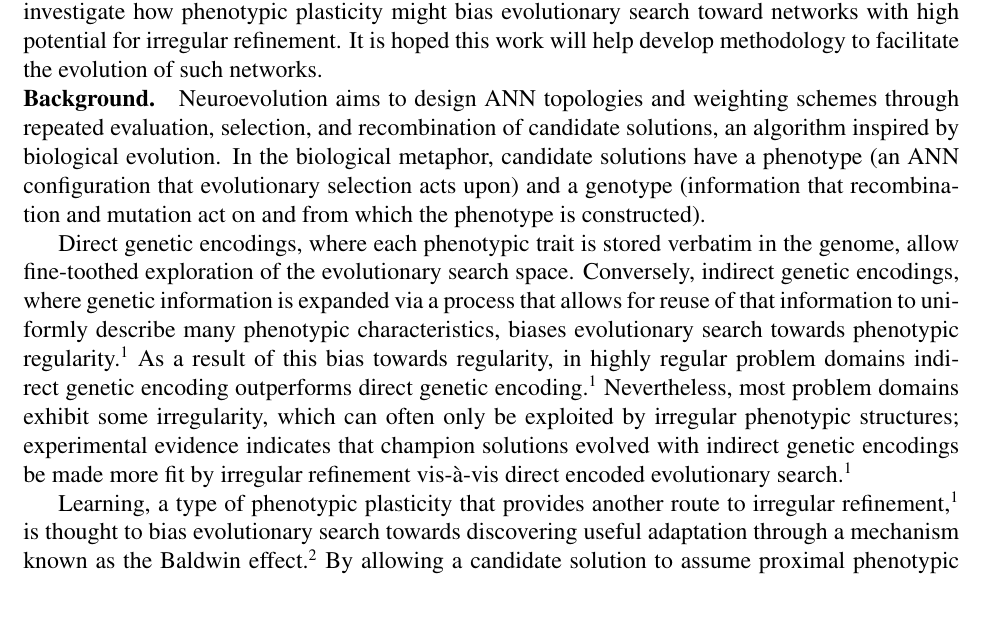
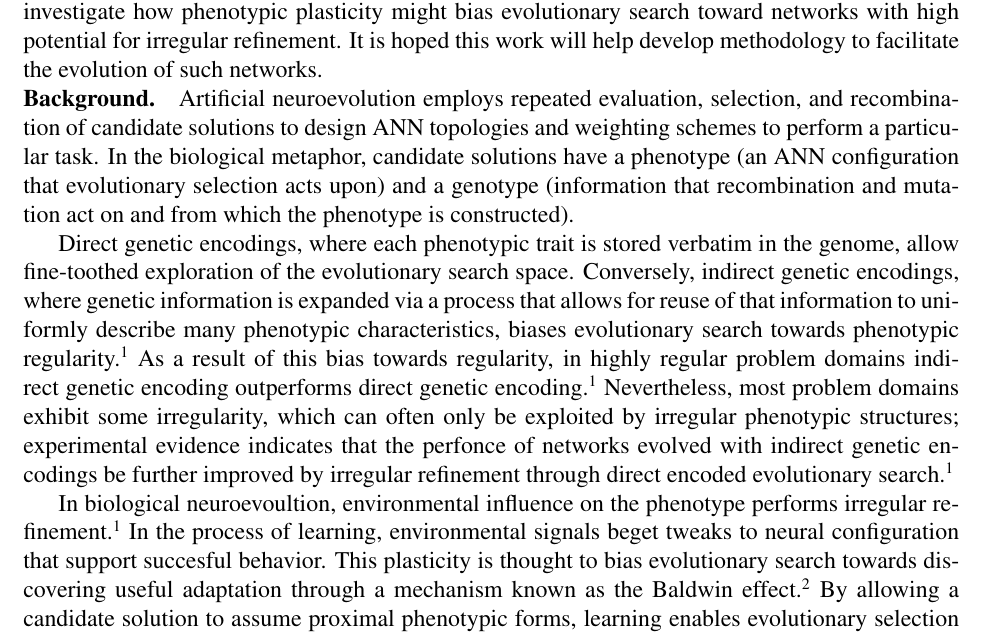
Before and after one commit to mmore500/grfp-research, a LaTeX document (main.tex, which reads tex/background.tex): part of page 1 of 2 before the commit and part of page 1 of 3 after it, cut so that both start at the same text, the shorter picture padded with empty space. Compiled offline with pdfLaTeX.

Commit message:
Revisions to backround section

```diff
--- a/tex/background.tex
+++ b/tex/background.tex
@@ -1,13 +1,16 @@
 \section{Background}
 
-Neuroevolution aims to design ANN topologies and weighting schemes through repeated evaluation, selection, and recombination of candidate solutions, an algorithm inspired by biological evolution.
+Artificial neuroevolution employs repeated evaluation, selection, and recombination of candidate solutions to design ANN topologies and weighting schemes to perform a particular task.
 In the biological metaphor, candidate solutions have a phenotype (an ANN configuration that evolutionary selection acts upon) and a genotype (information that recombination and mutation act on and from which the phenotype is constructed).
 
 Direct genetic encodings, where each phenotypic trait is stored verbatim in the genome, allow fine-toothed exploration of the evolutionary search space.
 Conversely, indirect genetic encodings, where genetic information is expanded via a process that allows for reuse of that information to uniformly describe many phenotypic characteristics, biases evolutionary search towards phenotypic regularity.\autocite{Clune2011OnRegularity}
 As a result of this bias towards regularity, in highly regular problem domains indirect genetic encoding outperforms direct genetic encoding.\autocite{Clune2011OnRegularity}
-Nevertheless, most problem domains exhibit some irregularity, which can often only be exploited by irregular phenotypic structures; experimental evidence indicates that champion solutions evolved with indirect genetic encodings be made more fit by irregular refinement vis-\`a-vis direct encoded evolutionary search.\autocite{Clune2011OnRegularity}
+Nevertheless, most problem domains exhibit some irregularity, which can often only be exploited by irregular phenotypic structures;
+experimental evidence indicates that the perfonce of networks evolved with indirect genetic encodings be further improved by irregular refinement through direct encoded evolutionary search.\autocite{Clune2011OnRegularity}
 
-Learning, a type of phenotypic plasticity that provides another route to irregular refinement,\autocite{Clune2011OnRegularity} is thought to bias evolutionary search towards discovering useful adaptation through a mechanism known as the Baldwin effect.\autocite{Downing2010TheNetworks}
+In biological neuroevoultion, environmental influence on the phenotype performs irregular refinement.\autocite{Clune2011OnRegularity}
+In the process of learning, environmental signals beget tweaks to neural configuration that support succesful behavior.
+This plasticity is thought to bias evolutionary search towards discovering useful adaptation through a mechanism known as the Baldwin effect.\autocite{Downing2010TheNetworks}
 By allowing a candidate solution to assume proximal phenotypic forms, learning enables evolutionary selection to act on information about a candidate solution's local phenotypic neighborhood.
 Through selective pressure for phenotypes proximal to high-fitness phenotypic forms, local phenotypic search ``buys evolutionary time'' until heritable scaffolding arises to support phenotypic adaptation originally attained via plasticity.\autocite{Downing2010TheNetworks}
```
